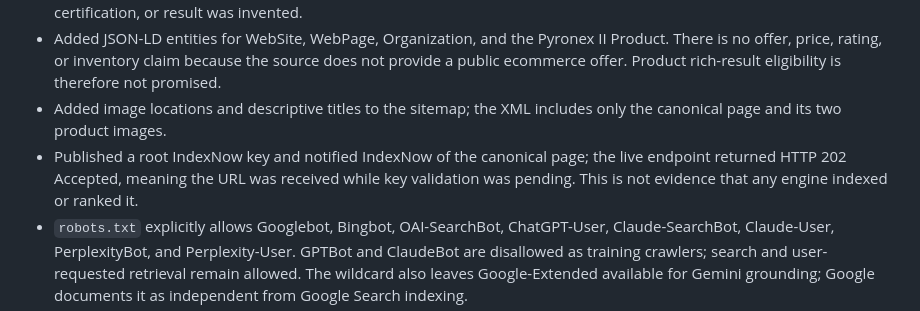
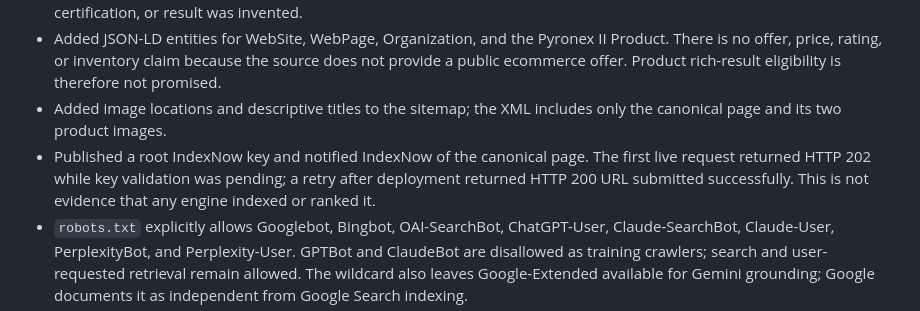
Before and after one commit to temamumtaza/pyronex, a Markdown page: SEO-PLAN.md, the part around the change. GitHub-like rendering.

Commit message:
Record accepted IndexNow submission

```diff
--- a/SEO-PLAN.md
+++ b/SEO-PLAN.md
@@ -19,7 +19,7 @@ Google/Bing volumes, trends, paid auction competition, and query-level rankings
 - Added a visible process explanation and five buyer/technical questions. Input limits, product testing, capacity assumptions, installation, and commissioning are explicit; no sales price, output guarantee, customer quote, certification, or result was invented.
 - Added JSON-LD entities for WebSite, WebPage, Organization, and the Pyronex II Product. There is no offer, price, rating, or inventory claim because the source does not provide a public ecommerce offer. Product rich-result eligibility is therefore not promised.
 - Added image locations and descriptive titles to the sitemap; the XML includes only the canonical page and its two product images.
-- Published a root IndexNow key and notified IndexNow of the canonical page; the live endpoint returned HTTP 202 Accepted, meaning the URL was received while key validation was pending. This is not evidence that any engine indexed or ranked it.
+- Published a root IndexNow key and notified IndexNow of the canonical page. The first live request returned HTTP 202 while key validation was pending; a retry after deployment returned HTTP 200 URL submitted successfully. This is not evidence that any engine indexed or ranked it.
 - `robots.txt` explicitly allows Googlebot, Bingbot, OAI-SearchBot, ChatGPT-User, Claude-SearchBot, Claude-User, PerplexityBot, and Perplexity-User. GPTBot and ClaudeBot are disallowed as training crawlers; search and user-requested retrieval remain allowed. The wildcard also leaves Google-Extended available for Gemini grounding; Google documents it as independent from Google Search indexing.
 - Kept the existing canonical HTTPS apex URL, single-page hierarchy, and static indexable HTML. No extra doorway pages, generated `llms.txt`, keyword lists, fake reviews, or city pages were added.
 
```
